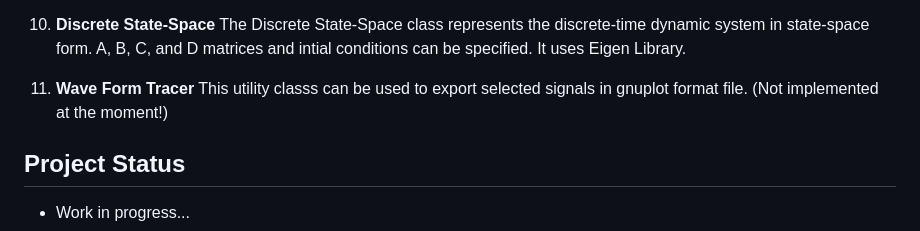
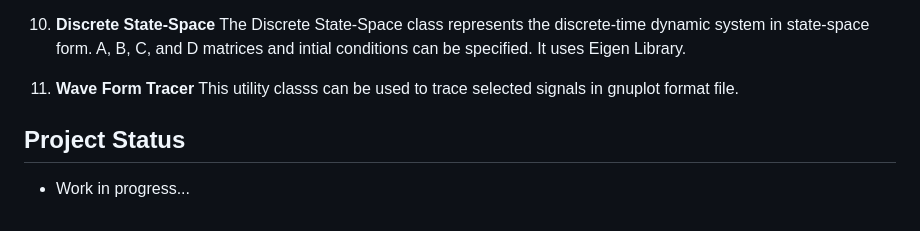
Before and after one commit to borisRadonic/ToolboxR, a Markdown page: README.md, the part around the change. Drawn GitHub-style.

Commit message:
tracer utility

```diff
--- a/README.md
+++ b/README.md
@@ -90,7 +90,8 @@ The main classes are:
        The Discrete State-Space class represents the discrete-time dynamic system in state-space form. A, B, C, and D matrices and intial conditions can be specified. It uses Eigen Library.
 
    12. **Wave Form Tracer**
-      This utility classs can be used to export selected signals in gnuplot format file. (Not implemented at the moment!)
+      This utility classs can be used to trace selected signals in gnuplot format file.
+
 
 
 ## Project Status
```
